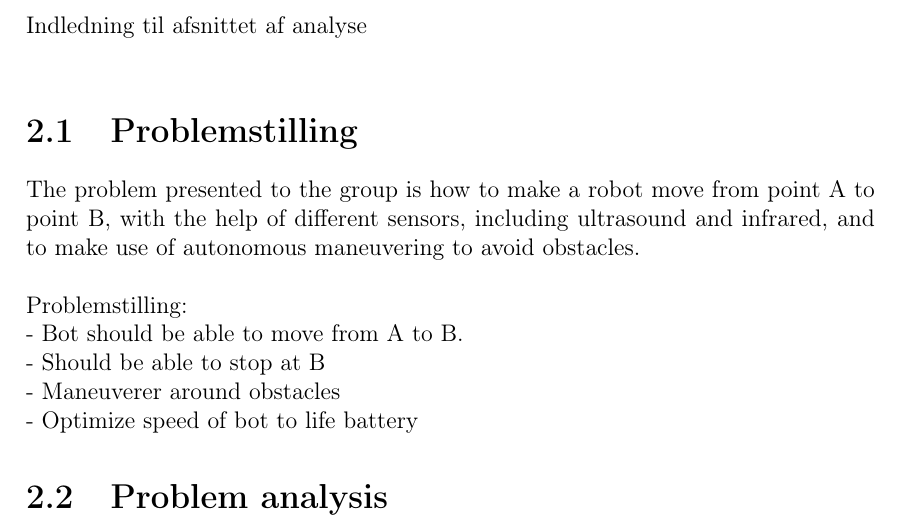
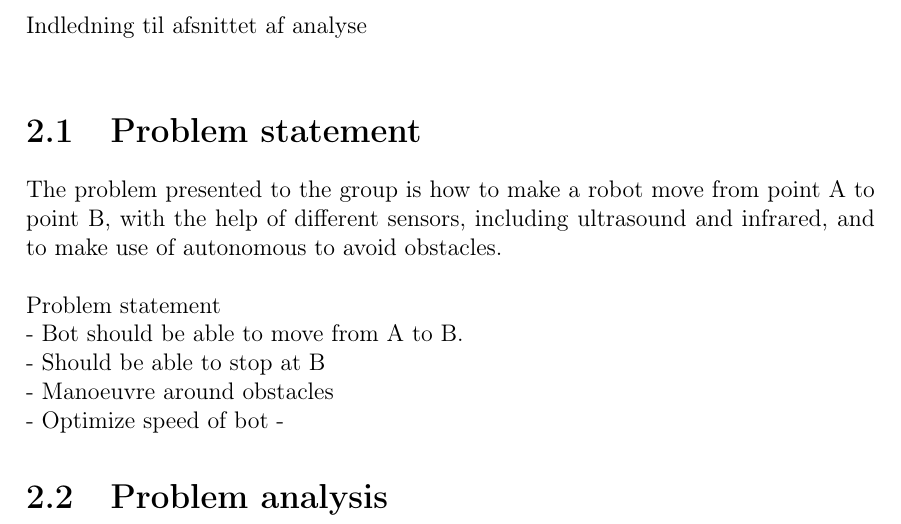
Before and after one commit to Henrik689/UCNG2PROJ3E, a LaTeX thesis (Rapport/rapport.tex, which reads Rapport/contents/Analysis/Analysis.tex): part of page 8 of 21, cut so that both start at the same text. Compiled offline with pdfLaTeX.

Commit message:
Analyse rettelser
Nyt shit

```diff
--- a/Rapport/contents/Analysis/Analysis.tex
+++ b/Rapport/contents/Analysis/Analysis.tex
@@ -1,15 +1,15 @@
 Indledning til afsnittet af analyse\\
 
-\section{Problemstilling}
+\section{Problem statement}
 
-The problem presented to the group is how to make a robot move from point A to point B, with the help of different sensors, including ultrasound and infrared, and to make use of autonomous maneuvering to avoid obstacles. \\
+The problem presented to the group is how to make a robot move from point A to point B, with the help of different sensors, including ultrasound and infrared, and to make use of autonomous  to avoid obstacles. \\
 
-%Kort problemstilling
 
-Problemstilling: \\
+Problem statement \\
 - Bot should be able to move from A to B.\\
 - Should be able to stop at B\\
-- Maneuverer around obstacles\\
-- Optimize speed of bot to life battery
+- Manoeuvre around obstacles\\
+- Optimize speed of bot
+-
 
 \section{Problem analysis}
```
